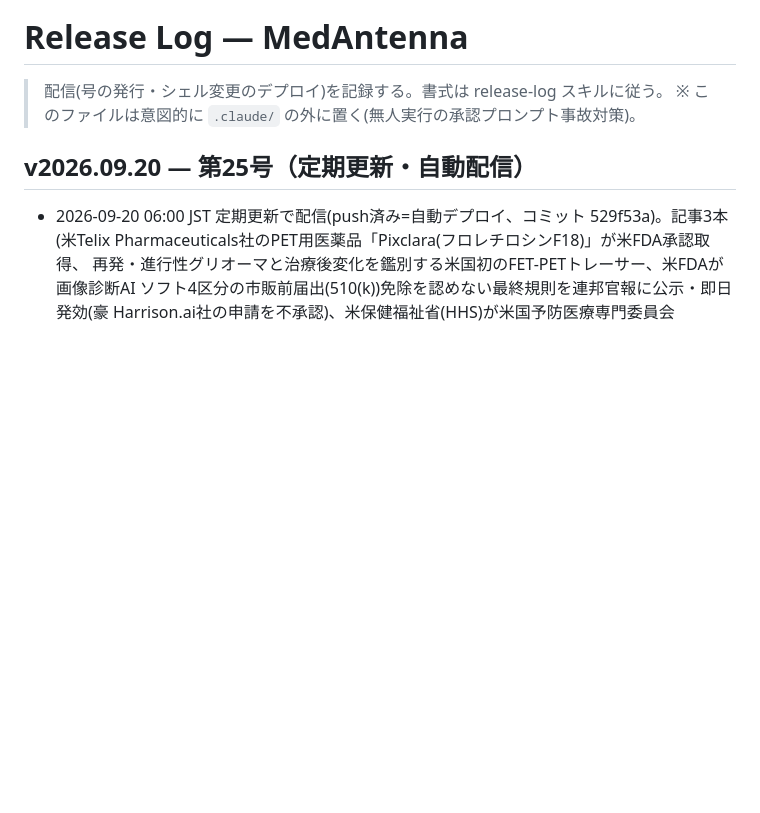
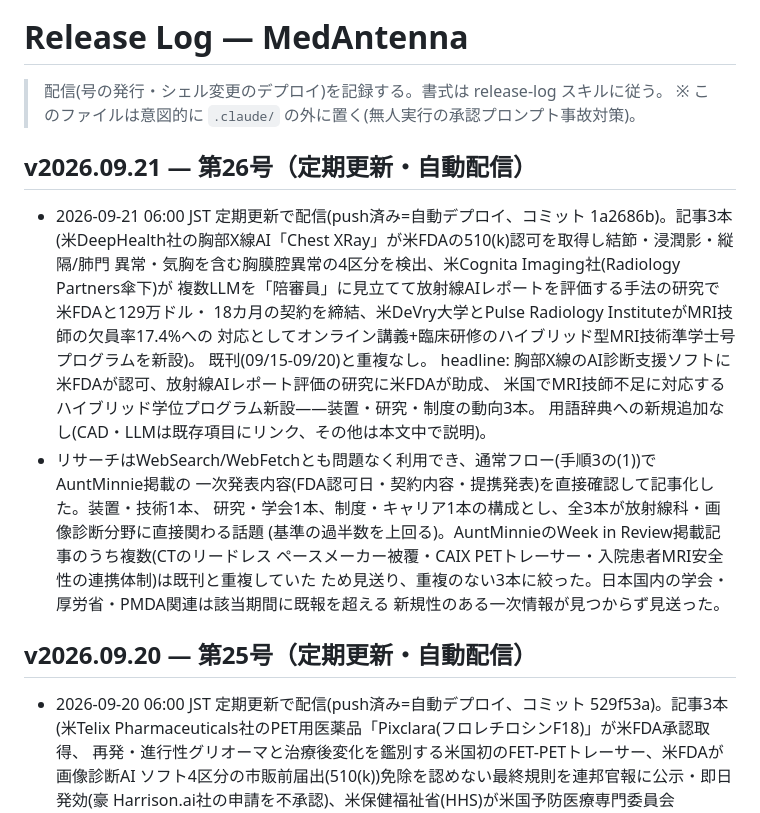
Before and after one commit to murakami-kaito-dev/MedAntenna, a Markdown page: docs/release-log.md, the part around the change. GitHub-like rendering; blank space fills up the shorter version.

Commit message:
docs(release-log): receive v2026.09.21 を記録
Co-Authored-By: Claude Sonnet 5 <noreply@anthropic.com>

```diff
--- a/docs/release-log.md
+++ b/docs/release-log.md
@@ -2,6 +2,26 @@
 
 > 配信(号の発行・シェル変更のデプロイ)を記録する。書式は release-log スキルに従う。
 > ※ このファイルは意図的に `.claude/` の外に置く(無人実行の承認プロンプト事故対策)。
+
+## v2026.09.21 — 第26号（定期更新・自動配信）
+
+- 2026-09-21 06:00 JST 定期更新で配信(push済み=自動デプロイ、コミット 1a2686b)。記事3本
+  (米DeepHealth社の胸部X線AI「Chest XRay」が米FDAの510(k)認可を取得し結節・浸潤影・縦隔/肺門
+  異常・気胸を含む胸膜腔異常の4区分を検出、米Cognita Imaging社(Radiology Partners傘下)が
+  複数LLMを「陪審員」に見立てて放射線AIレポートを評価する手法の研究で米FDAと129万ドル・
+  18カ月の契約を締結、米DeVry大学とPulse Radiology InstituteがMRI技師の欠員率17.4%への
+  対応としてオンライン講義+臨床研修のハイブリッド型MRI技術準学士号プログラムを新設)。
+  既刊(09/15-09/20)と重複なし。
+  headline: 胸部X線のAI診断支援ソフトに米FDAが認可、放射線AIレポート評価の研究に米FDAが助成、
+  米国でMRI技師不足に対応するハイブリッド学位プログラム新設――装置・研究・制度の動向3本。
+  用語辞典への新規追加なし(CAD・LLMは既存項目にリンク、その他は本文中で説明)。
+- リサーチはWebSearch/WebFetchとも問題なく利用でき、通常フロー(手順3の(1))でAuntMinnie掲載の
+  一次発表内容(FDA認可日・契約内容・提携発表)を直接確認して記事化した。装置・技術1本、
+  研究・学会1本、制度・キャリア1本の構成とし、全3本が放射線科・画像診断分野に直接関わる話題
+  (基準の過半数を上回る)。AuntMinnieのWeek in Review掲載記事のうち複数(CTのリードレス
+  ペースメーカー被覆・CAIX PETトレーサー・入院患者MRI安全性の連携体制)は既刊と重複していた
+  ため見送り、重複のない3本に絞った。日本国内の学会・厚労省・PMDA関連は該当期間に既報を超える
+  新規性のある一次情報が見つからず見送った。
 
 ## v2026.09.20 — 第25号（定期更新・自動配信）
 
```
